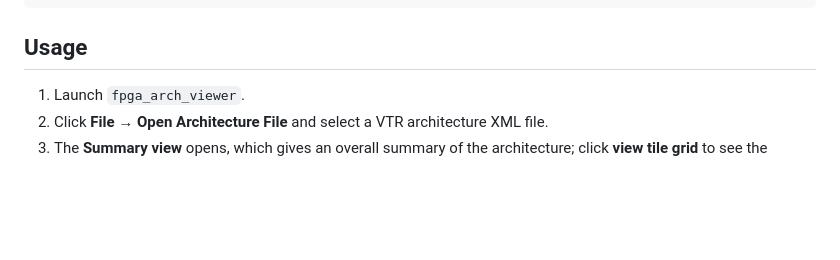
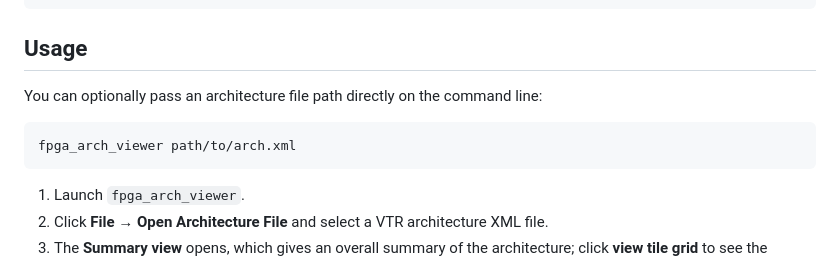
Before and after one commit to AlexandreSinger/rust-fpga-arch-visualizer, a Markdown page: README.md, the part around the change. Rendered like a GitHub page; blank space fills up the shorter version.

Commit message:
Add do README.md

````diff
--- a/README.md
+++ b/README.md
@@ -58,6 +58,12 @@ cargo build --release
 
 ## Usage
 
+You can optionally pass an architecture file path directly on the command line:
+
+```sh
+fpga_arch_viewer path/to/arch.xml
+```
+
 1. Launch `fpga_arch_viewer`.
 2. Click **File → Open Architecture File** and select a VTR architecture XML file.
 3. The **Summary view** opens, which gives an overall summary of the architecture; click **view tile grid** to see the **Device tile grid**. Hover over tiles for details; click a tile to drill into its **intra-tile view**.
````
